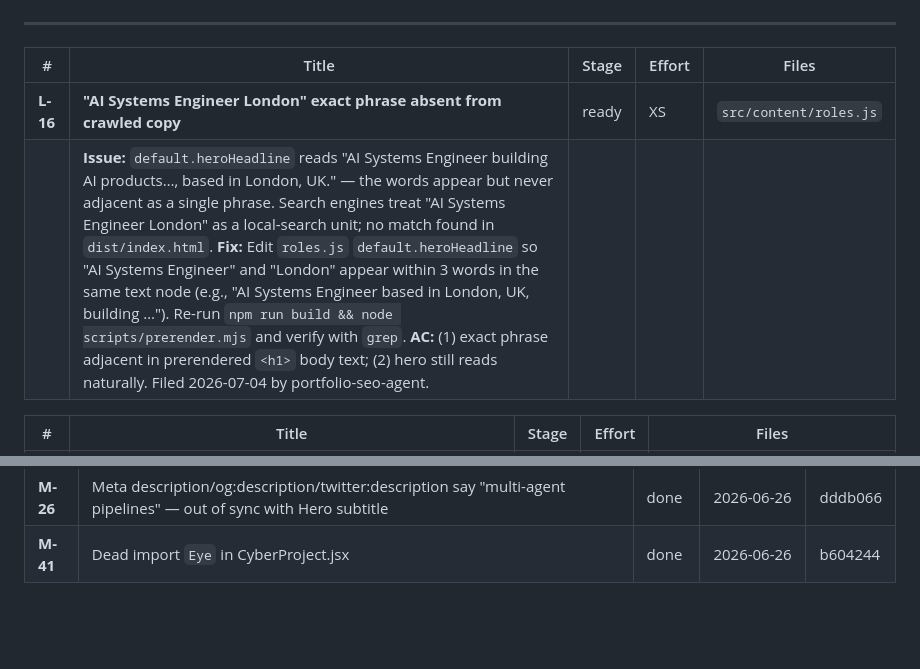
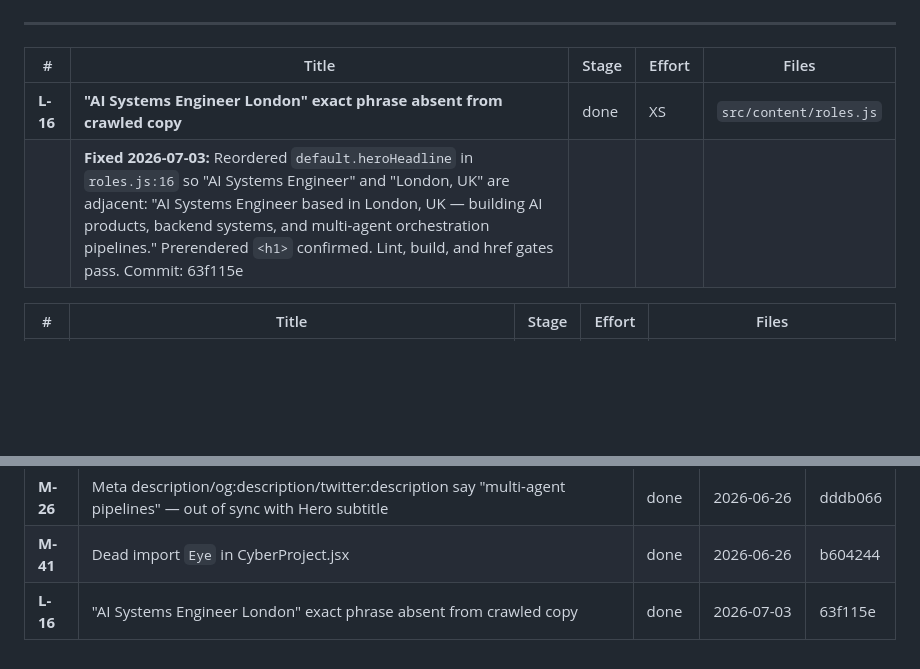
Before and after one commit to TolulopeBabajide/portfolio-website, a Markdown page: docs/backlog.md, 2 parts joined by grey strips. Drawn GitHub-style; blank space fills up the shorter version.

Commit message:
chore(backlog): record commit hash for L-16 done entry

```diff
--- a/docs/backlog.md
+++ b/docs/backlog.md
@@ -393,8 +393,8 @@
 
 | # | Title | Stage | Effort | Files |
 |---|-------|-------|--------|-------|
-| **L-16** | **"AI Systems Engineer London" exact phrase absent from crawled copy** | ready | XS | `src/content/roles.js` |
-| | **Issue:** `default.heroHeadline` reads "AI Systems Engineer building AI products…, based in London, UK." — the words appear but never adjacent as a single phrase. Search engines treat "AI Systems Engineer London" as a local-search unit; no match found in `dist/index.html`. **Fix:** Edit `roles.js` `default.heroHeadline` so "AI Systems Engineer" and "London" appear within 3 words in the same text node (e.g., "AI Systems Engineer based in London, UK, building …"). Re-run `npm run build && node scripts/prerender.mjs` and verify with `grep`. **AC:** (1) exact phrase adjacent in prerendered `<h1>` body text; (2) hero still reads naturally. Filed 2026-07-04 by portfolio-seo-agent. | | | |
+| **L-16** | **"AI Systems Engineer London" exact phrase absent from crawled copy** | done | XS | `src/content/roles.js` |
+| | **Fixed 2026-07-03:** Reordered `default.heroHeadline` in `roles.js:16` so "AI Systems Engineer" and "London, UK" are adjacent: "AI Systems Engineer based in London, UK — building AI products, backend systems, and multi-agent orchestration pipelines." Prerendered `<h1>` confirmed. Lint, build, and href gates pass. Commit: 63f115e | | | |
 
 | # | Title | Stage | Effort | Files |
 |---|-------|-------|--------|-------|
@@ -465,3 +465,4 @@
 | **M-16** | Dead imports `Shield` and `Search` in Skills.jsx | done | 2026-06-26 | dddb066 |
 | **M-26** | Meta description/og:description/twitter:description say "multi-agent pipelines" — out of sync with Hero subtitle | done | 2026-06-26 | dddb066 |
 | **M-41** | Dead import `Eye` in CyberProject.jsx | done | 2026-06-26 | b604244 |
+| **L-16** | "AI Systems Engineer London" exact phrase absent from crawled copy | done | 2026-07-03 | 63f115e |
```
